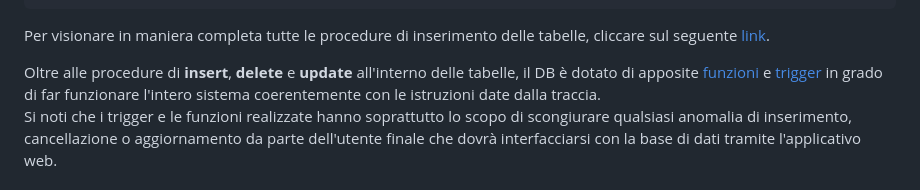
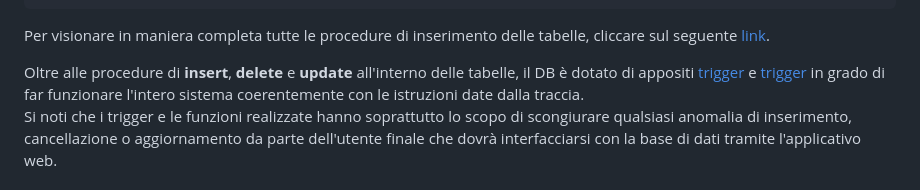
Before and after one commit to AndreaGalliano/BDLab-Project, a Markdown page: documentazione/documentazione.md, the part around one of its changes. GitHub-like rendering.

```diff
--- a/documentazione/documentazione.md
+++ b/documentazione/documentazione.md
@@ -272,7 +272,7 @@ $$ LANGUAGE plpgsql;
 
 Per visionare in maniera completa tutte le procedure di inserimento delle tabelle, cliccare sul seguente [link](../database/unitua_popolazione_tabelle.sql).
 
-Oltre alle procedure di __insert__, __delete__ e __update__ all'interno delle tabelle, il DB è dotato di apposite [funzioni](#trigger) e [trigger](#funzioni) in grado di far funzionare l'intero sistema coerentemente con le istruzioni date dalla traccia.
+Oltre alle procedure di __insert__, __delete__ e __update__ all'interno delle tabelle, il DB è dotato di appositi [trigger](#funzion) e [trigger](#funzioni) in grado di far funzionare l'intero sistema coerentemente con le istruzioni date dalla traccia.
 Si noti che i trigger e le funzioni realizzate hanno soprattutto lo scopo di scongiurare qualsiasi anomalia di inserimento, cancellazione o aggiornamento da parte dell'utente finale che dovrà interfacciarsi con la base di dati tramite l'applicativo web.
 
 #### TRIGGER:
```
Also changed, not shown: other parts of documentazione/documentazione.md (+1 -1 lines).
